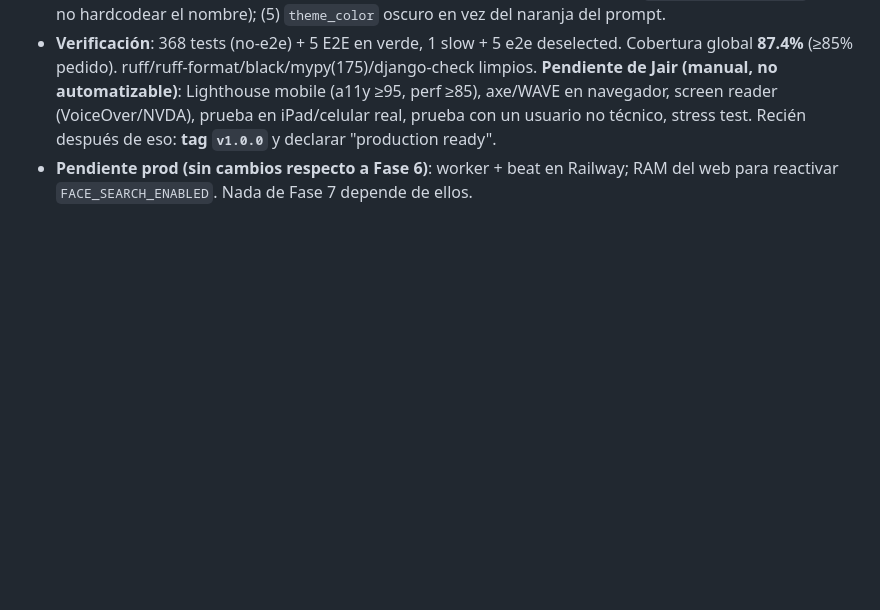
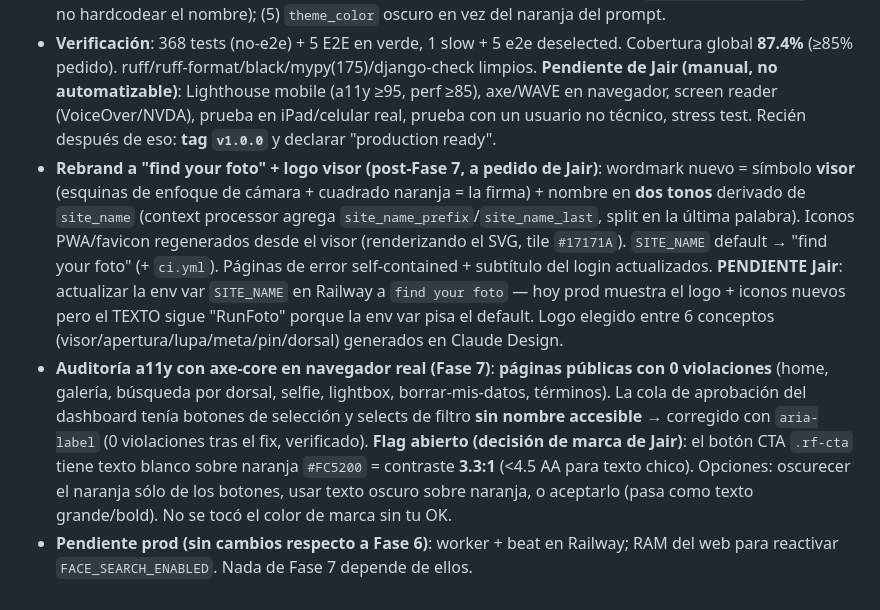
Before and after one commit to jairortiz8/fotos, a Markdown page: CLAUDE.md, the part around the change. Drawn GitHub-style; blank space fills up the shorter version.

Commit message:
docs: registrar rebrand find your foto + auditoría axe (phase 7)
Co-Authored-By: Claude Opus 4.8 (1M context) <noreply@anthropic.com>

```diff
--- a/CLAUDE.md
+++ b/CLAUDE.md
@@ -590,4 +590,6 @@ En la carpeta `reference/runfoto-design/` está el zip de Claude Design extraíd
 - **Tests E2E (Playwright)** (`tests/e2e/`, extra `e2e` en pyproject, job de CI aparte): 5 flujos en Chromium real contra `live_server` — dorsal con resultados, empty state, evento archivado bloqueado, token vencido (410), login admin. Marcados `@pytest.mark.e2e` + `django_db(transaction=True)` (live_server necesita datos commiteados). `DJANGO_ALLOW_ASYNC_UNSAFE=1` en el conftest (Playwright sync corre en un event loop de greenlets → falso positivo del guard async de Django). El job principal de tests corre `-m "not slow and not e2e"`; si Playwright no está instalado, los E2E ni se colectan (`collect_ignore`).
 - **Decisiones nuevas vs el prompt**: (1) sin `hx-boost`; (2) sin service worker; (3) E2E acotado a flujos que NO necesitan worker/InsightFace (la descarga de ZIP y el selfie quedan para cuando el worker corra en prod; ya están cubiertos por tests unit/integración); (4) manifest dinámico en vez de `static/manifest.json` (para no hardcodear el nombre); (5) `theme_color` oscuro en vez del naranja del prompt.
 - **Verificación**: 368 tests (no-e2e) + 5 E2E en verde, 1 slow + 5 e2e deselected. Cobertura global **87.4%** (≥85% pedido). ruff/ruff-format/black/mypy(175)/django-check limpios. **Pendiente de Jair (manual, no automatizable)**: Lighthouse mobile (a11y ≥95, perf ≥85), axe/WAVE en navegador, screen reader (VoiceOver/NVDA), prueba en iPad/celular real, prueba con un usuario no técnico, stress test. Recién después de eso: **tag `v1.0.0`** y declarar "production ready".
+- **Rebrand a "find your foto" + logo visor (post-Fase 7, a pedido de Jair)**: wordmark nuevo = símbolo **visor** (esquinas de enfoque de cámara + cuadrado naranja = la firma) + nombre en **dos tonos** derivado de `site_name` (context processor agrega `site_name_prefix`/`site_name_last`, split en la última palabra). Iconos PWA/favicon regenerados desde el visor (renderizando el SVG, tile `#17171A`). `SITE_NAME` default → "find your foto" (+ `ci.yml`). Páginas de error self-contained + subtítulo del login actualizados. **PENDIENTE Jair**: actualizar la env var `SITE_NAME` en Railway a `find your foto` — hoy prod muestra el logo + iconos nuevos pero el TEXTO sigue "RunFoto" porque la env var pisa el default. Logo elegido entre 6 conceptos (visor/apertura/lupa/meta/pin/dorsal) generados en Claude Design.
+- **Auditoría a11y con axe-core en navegador real (Fase 7)**: **páginas públicas con 0 violaciones** (home, galería, búsqueda por dorsal, selfie, lightbox, borrar-mis-datos, términos). La cola de aprobación del dashboard tenía botones de selección y selects de filtro **sin nombre accesible** → corregido con `aria-label` (0 violaciones tras el fix, verificado). **Flag abierto (decisión de marca de Jair)**: el botón CTA `.rf-cta` tiene texto blanco sobre naranja `#FC5200` = contraste **3.3:1** (<4.5 AA para texto chico). Opciones: oscurecer el naranja sólo de los botones, usar texto oscuro sobre naranja, o aceptarlo (pasa como texto grande/bold). No se tocó el color de marca sin tu OK.
 - **Pendiente prod (sin cambios respecto a Fase 6)**: worker + beat en Railway; RAM del web para reactivar `FACE_SEARCH_ENABLED`. Nada de Fase 7 depende de ellos.
```
Also changed, not shown: CHANGELOG.md (+9 -0 lines).
